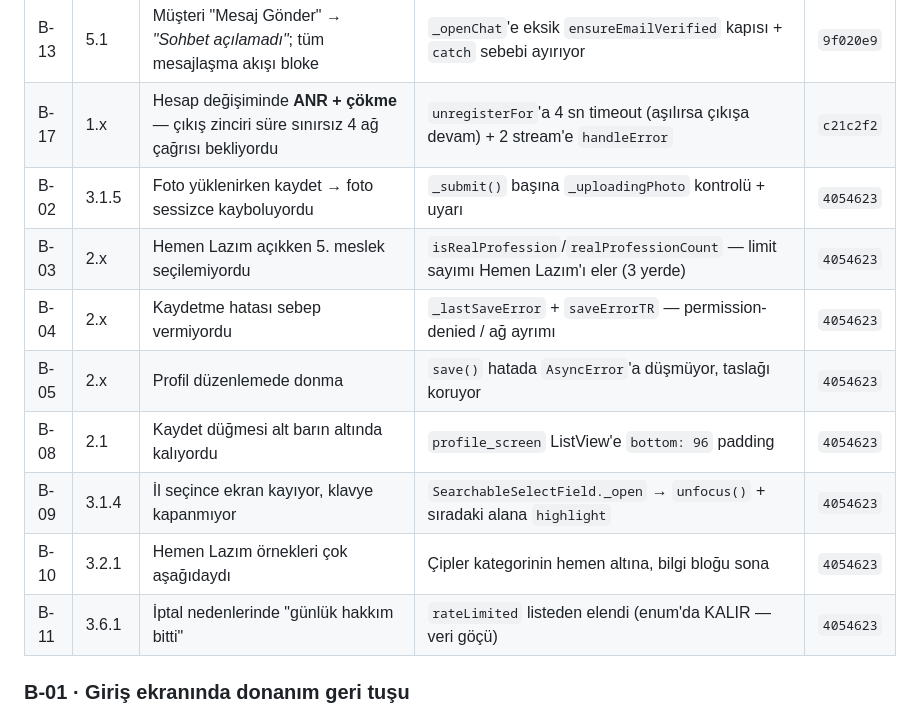
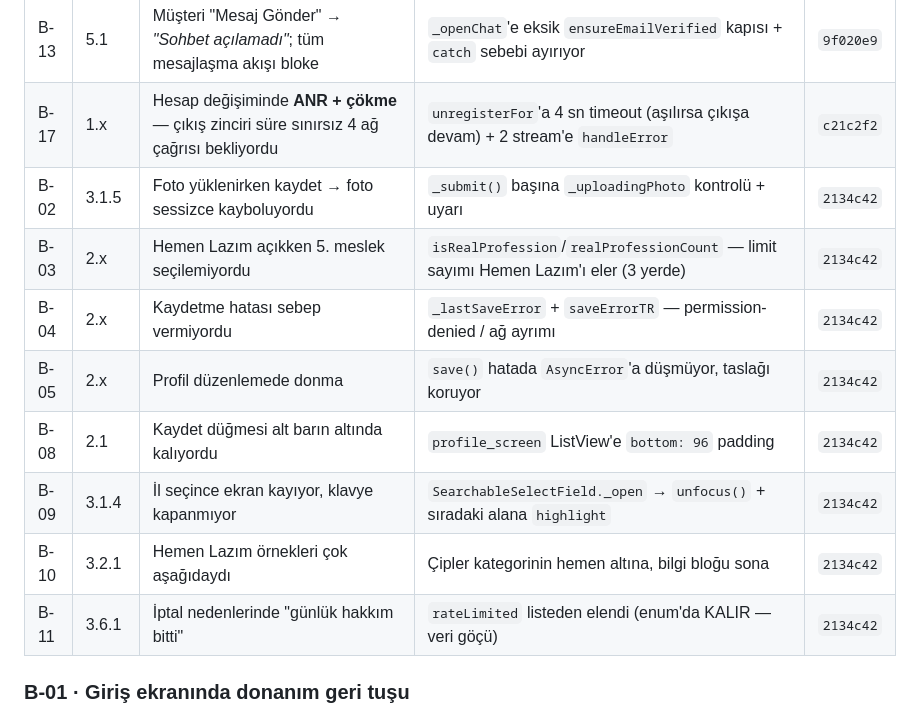
Before and after one commit to yusfylmz1-git/alljob, a Markdown page: vault/06-Test/99-BULGULAR.md, the part around the change. Rendered like a GitHub page.

Commit message:
Test defteri: dogru commit hash (2134c42)
Co-Authored-By: Claude Opus 5 <noreply@anthropic.com>

```diff
--- a/vault/06-Test/99-BULGULAR.md
+++ b/vault/06-Test/99-BULGULAR.md
@@ -925,14 +925,14 @@ kapı onu delik bırakır.
 | B-15 | 1.x | Hesap değiştirirken `permission-denied`, program durdu | `_stripPublicToken` → `arrayRemove` yerine `delete()` (anahtar kalmamalı) + 3 regresyon testi | `9f020e9` |
 | B-13 | 5.1 | Müşteri "Mesaj Gönder" → *"Sohbet açılamadı"*; tüm mesajlaşma akışı bloke | `_openChat`'e eksik `ensureEmailVerified` kapısı + `catch` sebebi ayırıyor | `9f020e9` |
 | B-17 | 1.x | Hesap değişiminde **ANR + çökme** — çıkış zinciri süre sınırsız 4 ağ çağrısı bekliyordu | `unregisterFor`'a 4 sn timeout (aşılırsa çıkışa devam) + 2 stream'e `handleError` | `c21c2f2` |
-| B-02 | 3.1.5 | Foto yüklenirken kaydet → foto sessizce kayboluyordu | `_submit()` başına `_uploadingPhoto` kontrolü + uyarı | `4054623` |
-| B-03 | 2.x | Hemen Lazım açıkken 5. meslek seçilemiyordu | `isRealProfession`/`realProfessionCount` — limit sayımı Hemen Lazım'ı eler (3 yerde) | `4054623` |
-| B-04 | 2.x | Kaydetme hatası sebep vermiyordu | `_lastSaveError` + `saveErrorTR` — permission-denied / ağ ayrımı | `4054623` |
-| B-05 | 2.x | Profil düzenlemede donma | `save()` hatada `AsyncError`'a düşmüyor, taslağı koruyor | `4054623` |
-| B-08 | 2.1 | Kaydet düğmesi alt barın altında kalıyordu | `profile_screen` ListView'e `bottom: 96` padding | `4054623` |
-| B-09 | 3.1.4 | İl seçince ekran kayıyor, klavye kapanmıyor | `SearchableSelectField._open` → `unfocus()` + sıradaki alana `highlight` | `4054623` |
-| B-10 | 3.2.1 | Hemen Lazım örnekleri çok aşağıdaydı | Çipler kategorinin hemen altına, bilgi bloğu sona | `4054623` |
-| B-11 | 3.6.1 | İptal nedenlerinde "günlük hakkım bitti" | `rateLimited` listeden elendi (enum'da KALIR — veri göçü) | `4054623` |
+| B-02 | 3.1.5 | Foto yüklenirken kaydet → foto sessizce kayboluyordu | `_submit()` başına `_uploadingPhoto` kontrolü + uyarı | `2134c42` |
+| B-03 | 2.x | Hemen Lazım açıkken 5. meslek seçilemiyordu | `isRealProfession`/`realProfessionCount` — limit sayımı Hemen Lazım'ı eler (3 yerde) | `2134c42` |
+| B-04 | 2.x | Kaydetme hatası sebep vermiyordu | `_lastSaveError` + `saveErrorTR` — permission-denied / ağ ayrımı | `2134c42` |
+| B-05 | 2.x | Profil düzenlemede donma | `save()` hatada `AsyncError`'a düşmüyor, taslağı koruyor | `2134c42` |
+| B-08 | 2.1 | Kaydet düğmesi alt barın altında kalıyordu | `profile_screen` ListView'e `bottom: 96` padding | `2134c42` |
+| B-09 | 3.1.4 | İl seçince ekran kayıyor, klavye kapanmıyor | `SearchableSelectField._open` → `unfocus()` + sıradaki alana `highlight` | `2134c42` |
+| B-10 | 3.2.1 | Hemen Lazım örnekleri çok aşağıdaydı | Çipler kategorinin hemen altına, bilgi bloğu sona | `2134c42` |
+| B-11 | 3.6.1 | İptal nedenlerinde "günlük hakkım bitti" | `rateLimited` listeden elendi (enum'da KALIR — veri göçü) | `2134c42` |
 
 ### B-01 · Giriş ekranında donanım geri tuşu
 
```
